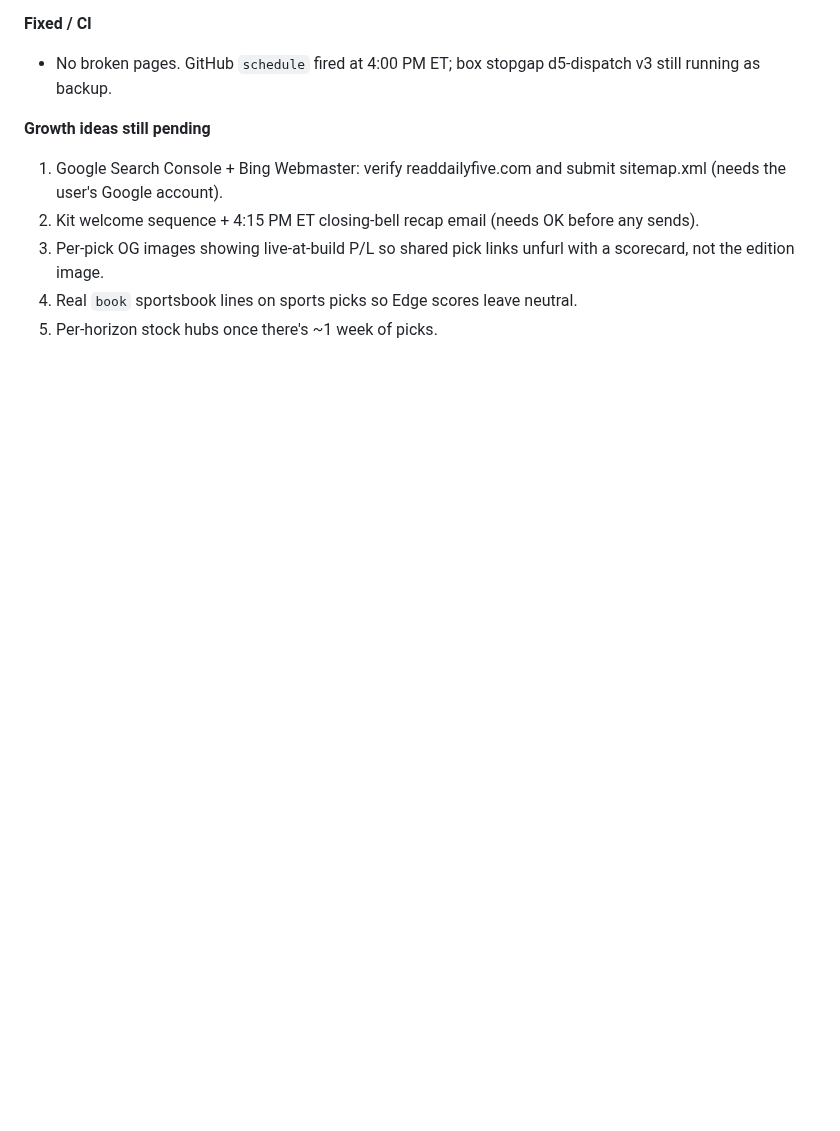
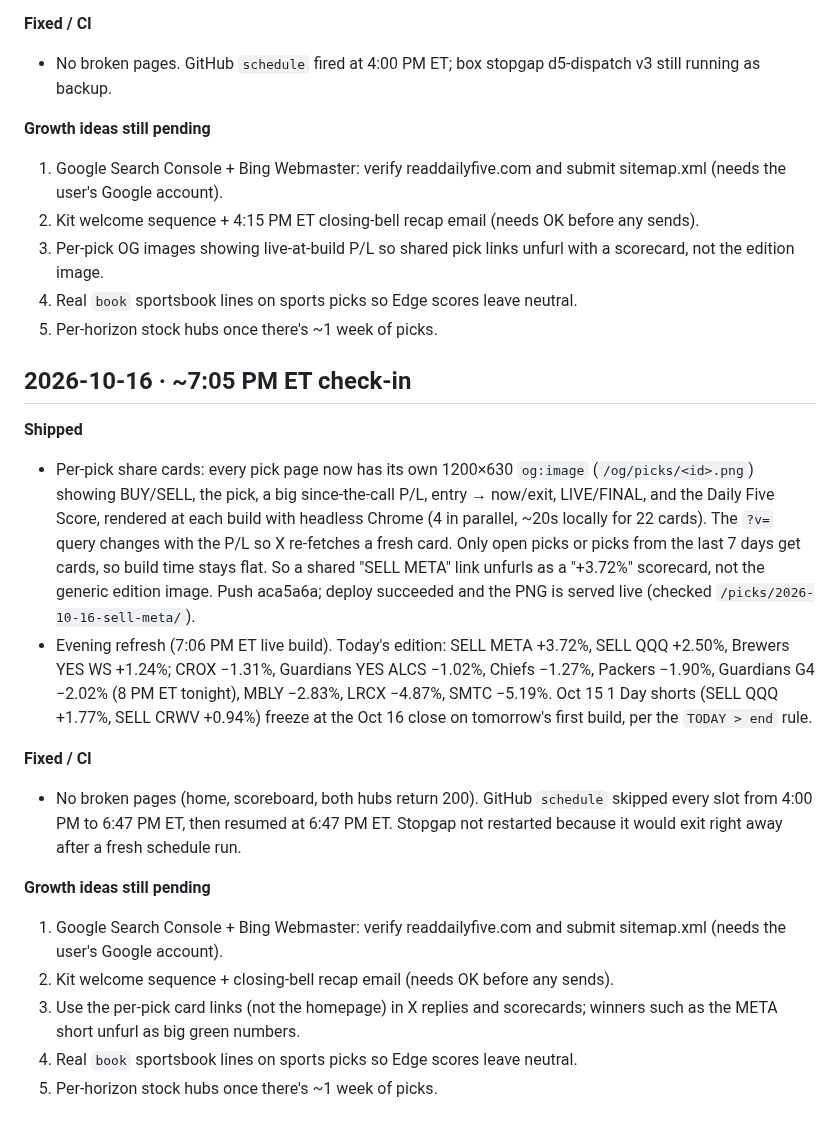
Before and after one commit to gregpunch/daily-five, a Markdown page: ceo-log.md, the part around the change. Rendered like a GitHub page; blank space fills up the shorter version.

Commit message:
CEO log 7 PM [skip ci]

```diff
--- a/ceo-log.md
+++ b/ceo-log.md
@@ -102,3 +102,19 @@
 3. Per-pick OG images showing live-at-build P/L so shared pick links unfurl with a scorecard, not the edition image.
 4. Real `book` sportsbook lines on sports picks so Edge scores leave neutral.
 5. Per-horizon stock hubs once there's ~1 week of picks.
+
+## 2026-10-16 · ~7:05 PM ET check-in
+
+**Shipped**
+- Per-pick share cards: every pick page now has its own 1200×630 `og:image` (`/og/picks/<id>.png`) showing BUY/SELL, the pick, a big since-the-call P/L, entry → now/exit, LIVE/FINAL, and the Daily Five Score, rendered at each build with headless Chrome (4 in parallel, ~20s locally for 22 cards). The `?v=` query changes with the P/L so X re-fetches a fresh card. Only open picks or picks from the last 7 days get cards, so build time stays flat. So a shared "SELL META" link unfurls as a "+3.72%" scorecard, not the generic edition image. Push aca5a6a; deploy succeeded and the PNG is served live (checked `/picks/2026-10-16-sell-meta/`).
+- Evening refresh (7:06 PM ET live build). Today's edition: SELL META +3.72%, SELL QQQ +2.50%, Brewers YES WS +1.24%; CROX −1.31%, Guardians YES ALCS −1.02%, Chiefs −1.27%, Packers −1.90%, Guardians G4 −2.02% (8 PM ET tonight), MBLY −2.83%, LRCX −4.87%, SMTC −5.19%. Oct 15 1 Day shorts (SELL QQQ +1.77%, SELL CRWV +0.94%) freeze at the Oct 16 close on tomorrow's first build, per the `TODAY > end` rule.
+
+**Fixed / CI**
+- No broken pages (home, scoreboard, both hubs return 200). GitHub `schedule` skipped every slot from 4:00 PM to 6:47 PM ET, then resumed at 6:47 PM ET. Stopgap not restarted because it would exit right away after a fresh schedule run.
+
+**Growth ideas still pending**
+1. Google Search Console + Bing Webmaster: verify readdailyfive.com and submit sitemap.xml (needs the user's Google account).
+2. Kit welcome sequence + closing-bell recap email (needs OK before any sends).
+3. Use the per-pick card links (not the homepage) in X replies and scorecards; winners such as the META short unfurl as big green numbers.
+4. Real `book` sportsbook lines on sports picks so Edge scores leave neutral.
+5. Per-horizon stock hubs once there's ~1 week of picks.
```
